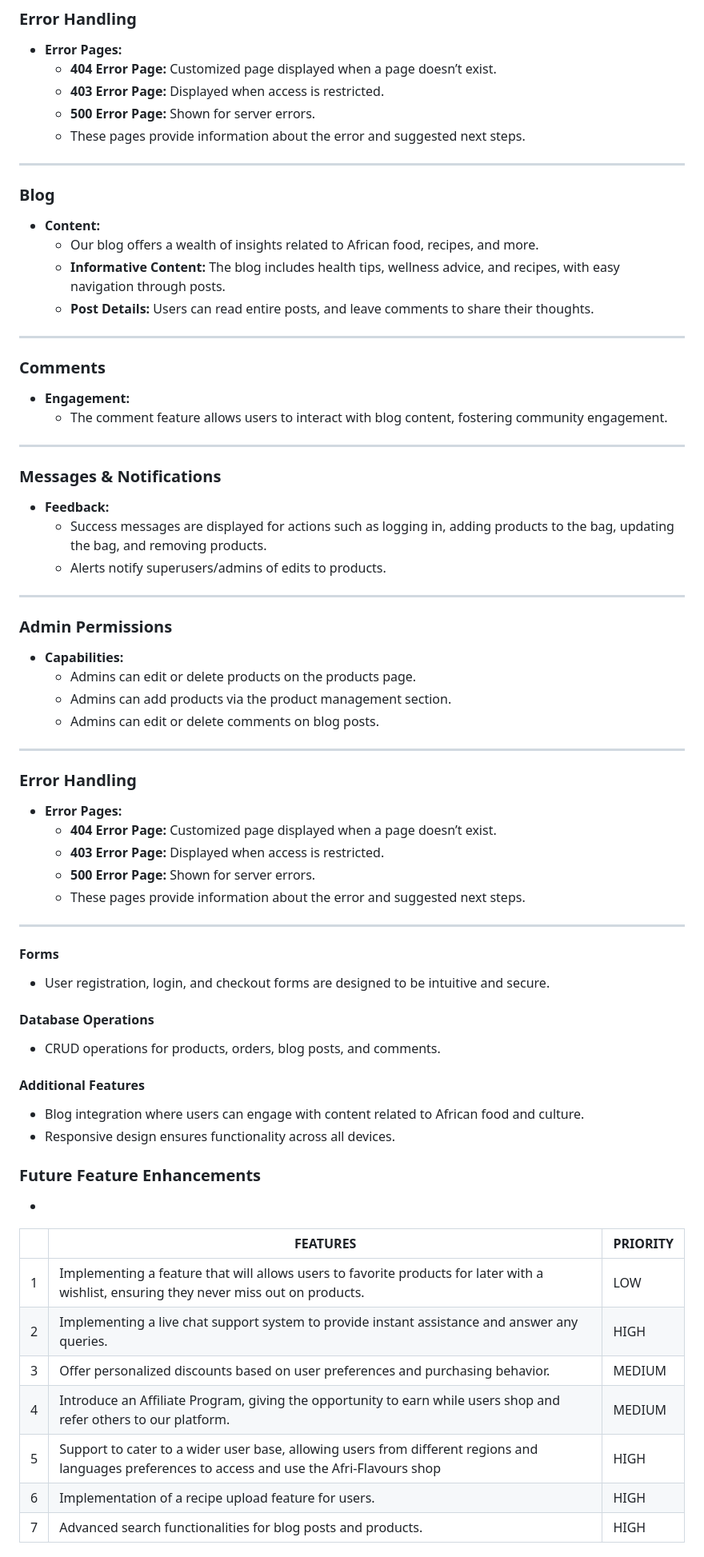
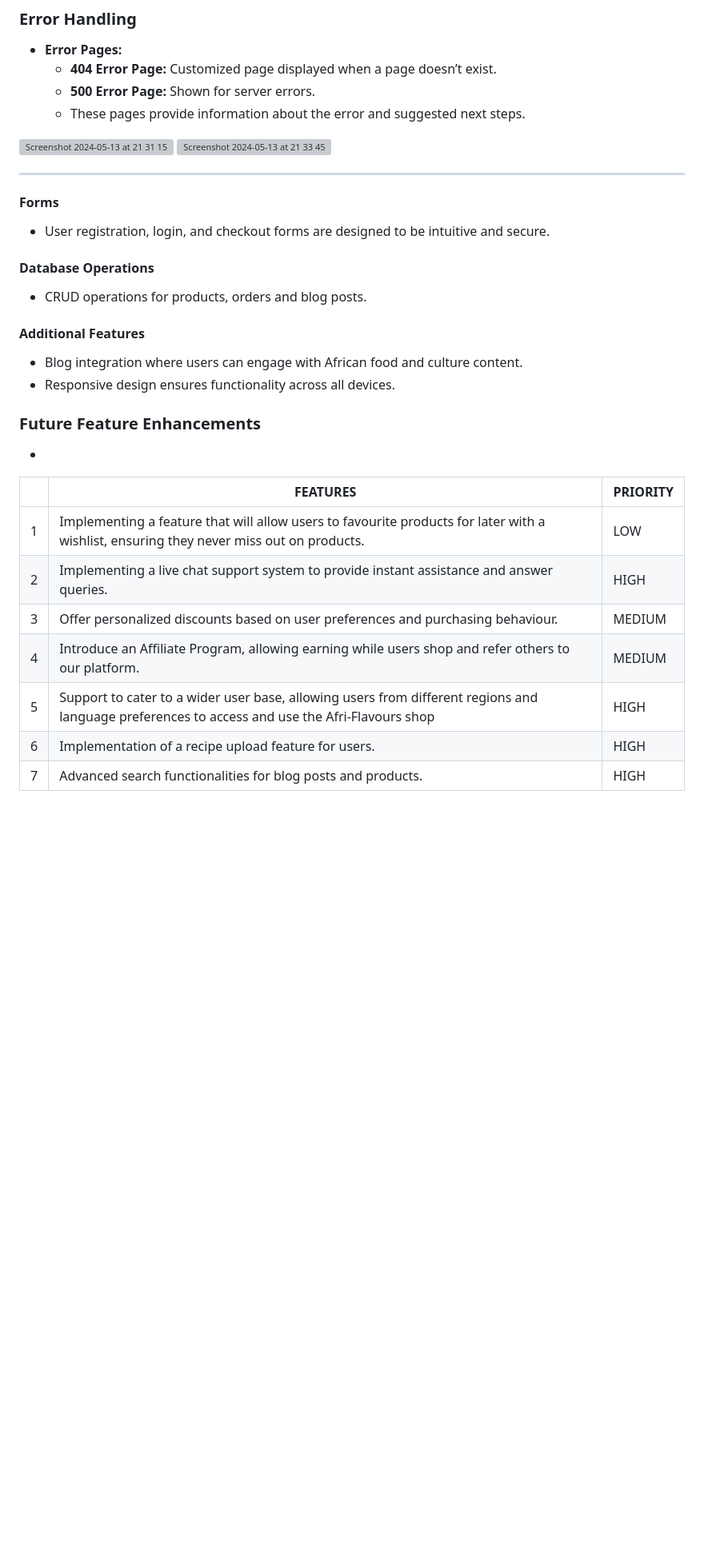
Before and after one commit to Nelkon01/afri_flavours, a Markdown page: README.md, the part around the change printed below. Shown: that part at 80% size. Drawn GitHub-style; blank space fills up the shorter version; grey boxes are pictures that could not be loaded.

Commit message:
Update README.md
update Features section of readme

```diff
--- a/README.md
+++ b/README.md
@@ -369,53 +328,10 @@ The website's favicon mirrors the logo, maintaining brand consistency and enhanc
 
 - **Error Pages:**
   - **404 Error Page:** Customized page displayed when a page doesn’t exist.
-  - **403 Error Page:** Displayed when access is restricted.
   - **500 Error Page:** Shown for server errors.
   - These pages provide information about the error and suggested next steps.
-
-<hr>
-
-
-### Blog
-
-- **Content:**
-  - Our blog offers a wealth of insights related to African food, recipes, and more.
-  - **Informative Content:** The blog includes health tips, wellness advice, and recipes, with easy navigation through posts.
-  - **Post Details:** Users can read entire posts, and leave comments to share their thoughts.
-
-<hr>
-
-### Comments
-
-- **Engagement:**
-  - The comment feature allows users to interact with blog content, fostering community engagement.
-
-<hr>
-
-### Messages & Notifications
-
-- **Feedback:**
-  - Success messages are displayed for actions such as logging in, adding products to the bag, updating the bag, and removing products.
-  - Alerts notify superusers/admins of edits to products.
-
-<hr>
-
-### Admin Permissions
-
-- **Capabilities:**
-  - Admins can edit or delete products on the products page.
-  - Admins can add products via the product management section.
-  - Admins can edit or delete comments on blog posts.
-
-<hr>
-
-### Error Handling
-
-- **Error Pages:**
-  - **404 Error Page:** Customized page displayed when a page doesn’t exist.
-  - **403 Error Page:** Displayed when access is restricted.
-  - **500 Error Page:** Shown for server errors.
-  - These pages provide information about the error and suggested next steps.
+<img width="1680" alt="Screenshot 2024-05-13 at 21 31 15" src="https://github.com/Nelkon01/afri_flavours/assets/54297166/3dfd1064-a38a-4e5f-88ca-1faefe989bad">
+<img width="1680" alt="Screenshot 2024-05-13 at 21 33 45" src="https://github.com/Nelkon01/afri_flavours/assets/54297166/6624166a-d1ea-4352-b22a-6f355568b695">
 
 <hr>
 
@@ -423,9 +339,9 @@ The website's favicon mirrors the logo, maintaining brand consistency and enhanc
 #### Forms
 *  User registration, login, and checkout forms are designed to be intuitive and secure.
 #### Database Operations
-* CRUD operations for products, orders, blog posts, and comments.
+* CRUD operations for products, orders and blog posts.
 #### Additional Features
-* Blog integration where users can engage with content related to African food and culture.
+* Blog integration where users can engage with African food and culture content.
 * Responsive design ensures functionality across all devices.
 ### Future Feature Enhancements
 
@@ -433,11 +349,11 @@ The website's favicon mirrors the logo, maintaining brand consistency and enhanc
 
 |   | **FEATURES**                                                                                                                                    | **PRIORITY** |
 |---|-------------------------------------------------------------------------------------------------------------------------------------------------|--------------|
-| 1 | Implementing a feature that will allows users to favorite products for later with a wishlist,  ensuring they never miss out on products.        | LOW          |
-| 2 | Implementing a live chat support system to provide instant assistance and answer any queries.                                                   | HIGH         |
-| 3 | Offer personalized discounts based on user preferences and purchasing behavior.                                                                 | MEDIUM       |
-| 4 | Introduce an Affiliate Program, giving the opportunity to earn while users shop and refer others to our platform.                               | MEDIUM       |
-| 5 | Support to cater to a wider user base, allowing users from different regions and languages preferences to access and use the Afri-Flavours shop | HIGH         |
+| 1 | Implementing a feature that will allow users to favourite products for later with a wishlist,  ensuring they never miss out on products.        | LOW          |
+| 2 | Implementing a live chat support system to provide instant assistance and answer queries.                                                   | HIGH         |
+| 3 | Offer personalized discounts based on user preferences and purchasing behaviour.                                                                 | MEDIUM       |
+| 4 | Introduce an Affiliate Program, allowing earning while users shop and refer others to our platform.                               | MEDIUM       |
+| 5 | Support to cater to a wider user base, allowing users from different regions and language preferences to access and use the Afri-Flavours shop | HIGH         |
 | 6 | Implementation of a recipe upload feature for users.                                                                                            | HIGH         |
 | 7 | Advanced search functionalities for blog posts and products.                                                                                    | HIGH         |
 
```
Also changed, not shown: other parts of README.md (+23 -64 lines).
